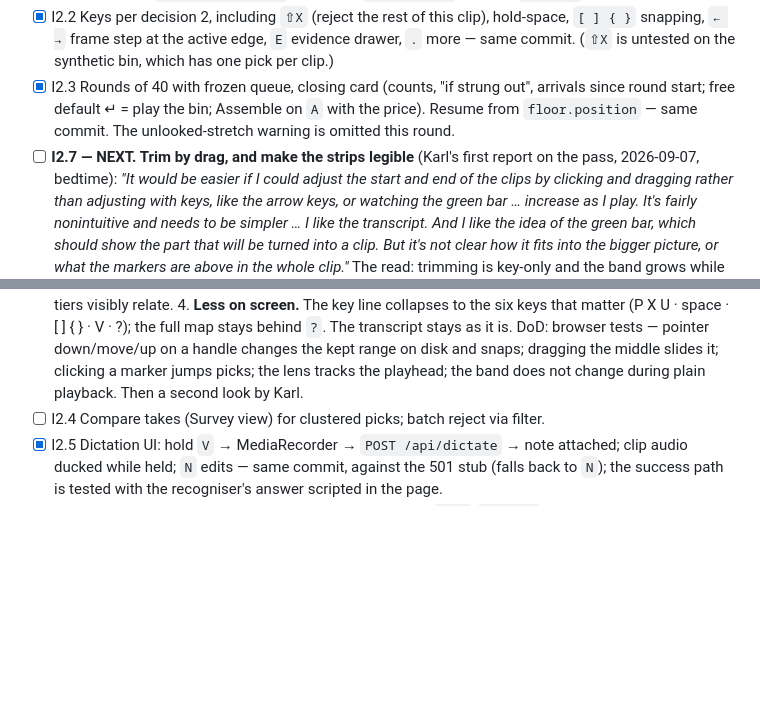
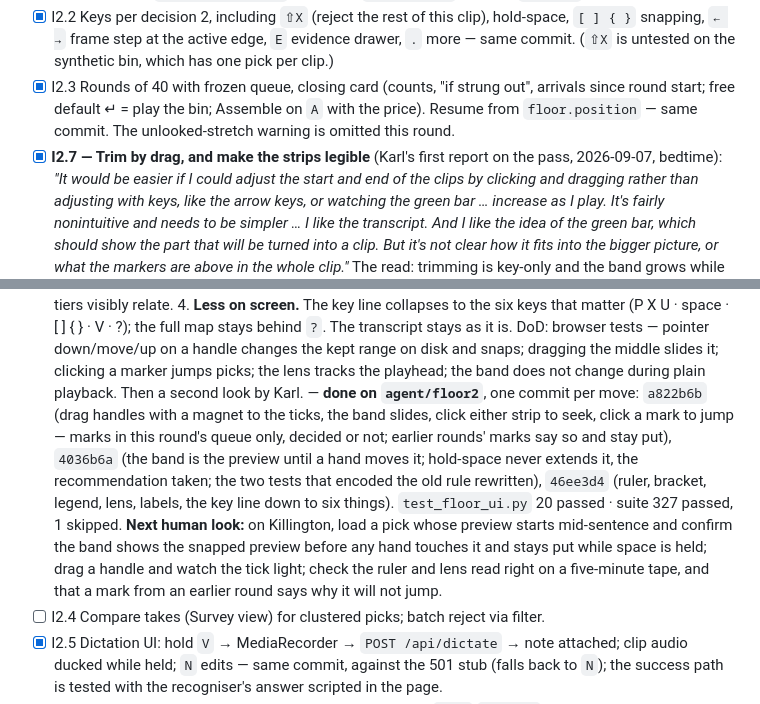
Before and after one commit to swansk/roughcut, a Markdown page: docs/INTAKE.md, 2 parts joined by grey strips. GitHub-like rendering; blank space fills up the shorter version.

Commit message:
docs: I2.7 ticked — trim by drag, a band that never grows on its own, strips that explain themselves
The three feat commits on agent/floor2 prove the DoD in the browser: a822b6b (move 1:
handles, slide, seek, mark jump), 4036b6a (move 2: the band is the preview until a hand
moves it), 46ee3d4 (moves 3-4: ruler, bracket, legend, lens, labels, the six-key line).
The item records the hashes, the counts, and what Karl's second look should check on
Killington. Only the I2.7 lines of INTAKE.md are touched; "Where we are" and the lanes
table are the lead's to update at integration.

Verification (46ee3d4):
  uv run ... pytest app/tests/test_floor_ui.py -q   ->  20 passed in 41.83s
  uv run ... pytest app/tests -q                    ->  327 passed, 1 skipped in 165.33s

```diff
--- a/docs/INTAKE.md
+++ b/docs/INTAKE.md
@@ -105,7 +105,7 @@ to explain themselves. That is I2.7 and it is the next item — before I3.2.**
 - [x] I2.3 Rounds of 40 with frozen queue, closing card (counts, "if strung out", arrivals since
       round start; free default ↵ = play the bin; Assemble on `A` with the price). Resume from
       `floor.position` — same commit. The unlooked-stretch warning is omitted this round.
-- [ ] **I2.7 — NEXT. Trim by drag, and make the strips legible** (Karl's first report on the
+- [x] **I2.7 — Trim by drag, and make the strips legible** (Karl's first report on the
       pass, 2026-09-07, bedtime): *"It would be easier if I could adjust the start and end of
       the clips by clicking and dragging rather than adjusting with keys, like the arrow keys,
       or watching the green bar … increase as I play. It's fairly nonintuitive and needs to be
@@ -134,6 +134,17 @@ to explain themselves. That is I2.7 and it is the next item — before I3.2.**
       DoD: browser tests — pointer down/move/up on a handle changes the kept range on disk and
       snaps; dragging the middle slides it; clicking a marker jumps picks; the lens tracks the
       playhead; the band does not change during plain playback. Then a second look by Karl.
+      — **done on `agent/floor2`**, one commit per move: `a822b6b` (drag handles with a magnet
+      to the ticks, the band slides, click either strip to seek, click a mark to jump — marks
+      in this round's queue only, decided or not; earlier rounds' marks say so and stay put),
+      `4036b6a` (the band is the preview until a hand moves it; hold-space never extends it,
+      the recommendation taken; the two tests that encoded the old rule rewritten), `46ee3d4`
+      (ruler, bracket, legend, lens, labels, the key line down to six things).
+      `test_floor_ui.py` 20 passed · suite 327 passed, 1 skipped. **Next human look:** on
+      Killington, load a pick whose preview starts mid-sentence and confirm the band shows the
+      snapped preview before any hand touches it and stays put while space is held; drag a
+      handle and watch the tick light; check the ruler and lens read right on a five-minute
+      tape, and that a mark from an earlier round says why it will not jump.
 - [ ] I2.4 Compare takes (Survey view) for clustered picks; batch reject via filter.
 - [x] I2.5 Dictation UI: hold `V` → MediaRecorder → `POST /api/dictate` → note attached; clip
       audio ducked while held; `N` edits — same commit, against the 501 stub (falls back to
```
Also changed, not shown: CHANGELOG.md (+2 -0 lines).
